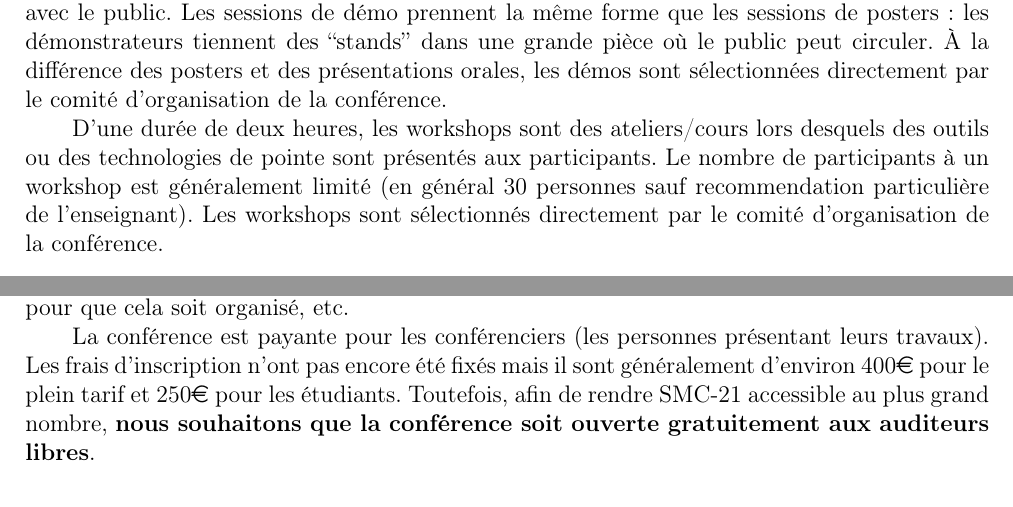
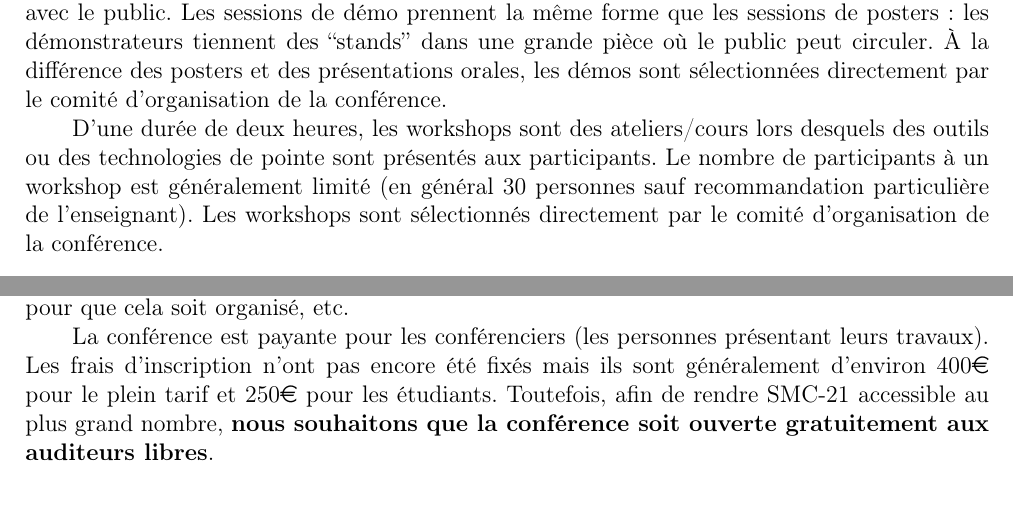
Before and after one commit to rmichon/smc21, a LaTeX document (dossier-biennale/dossier-biennale.tex): two parts of pages 3 and 5 of 6, joined at a grey line, cut so that both start at the same text. Compiled offline with pdfLaTeX.

Commit message:
Fixing small typos

```diff
--- a/dossier-biennale/dossier-biennale.tex
+++ b/dossier-biennale/dossier-biennale.tex
@@ -106,7 +106,7 @@ Les présentations orales et les posters font l'objet de \textbf{publications sc
 
 Les démos permettent de présenter des outils/des technologies en interagissant directement avec le public. Les sessions de démo prennent la même forme que les sessions de posters : les démonstrateurs tiennent des ``stands'' dans une grande pièce où le public peut circuler. À la différence des posters et des présentations orales, les démos sont sélectionnées directement par le comité d'organisation de la conférence.
 
-D'une durée de deux heures, les workshops sont des ateliers/cours lors desquels des outils ou des technologies de pointe sont présentés aux participants. Le nombre de participants à un workshop est généralement limité (en général 30 personnes sauf recommendation particulière de l'enseignant). Les workshops sont sélectionnés directement par le comité d'organisation de la conférence.
+D'une durée de deux heures, les workshops sont des ateliers/cours lors desquels des outils ou des technologies de pointe sont présentés aux participants. Le nombre de participants à un workshop est généralement limité (en général 30 personnes sauf recommandation particulière de l'enseignant). Les workshops sont sélectionnés directement par le comité d'organisation de la conférence.
 
 \subsection{Programme artistique}
 
@@ -144,7 +144,7 @@ Deux (peut être trois) grands noms de notre domaine seront invités pour donner
 
 Les sessions de présentations orales sont généralement entrecoupées de pauses cafés, un espace devra donc être prévu à cet effet. De la même manière, l'inscription à la conférence comprend généralement les déjeuners, il faudra voir si des options existent à la cité du design pour que cela soit organisé, etc.
 
-La conférence est payante pour les conférenciers (les personnes présentant leurs travaux). Les frais d'inscription n'ont pas encore été fixés mais il sont généralement d'environ 400\euro{} pour le plein tarif et 250\euro{} pour les étudiants. Toutefois, afin de rendre SMC-21 accessible au plus grand nombre, \textbf{nous souhaitons que la conférence soit ouverte gratuitement aux auditeurs libres}.
+La conférence est payante pour les conférenciers (les personnes présentant leurs travaux). Les frais d'inscription n'ont pas encore été fixés mais ils sont généralement d'environ 400\euro{} pour le plein tarif et 250\euro{} pour les étudiants. Toutefois, afin de rendre SMC-21 accessible au plus grand nombre, \textbf{nous souhaitons que la conférence soit ouverte gratuitement aux auditeurs libres}.
 
 \subsection{Programme artistique}
 
```
